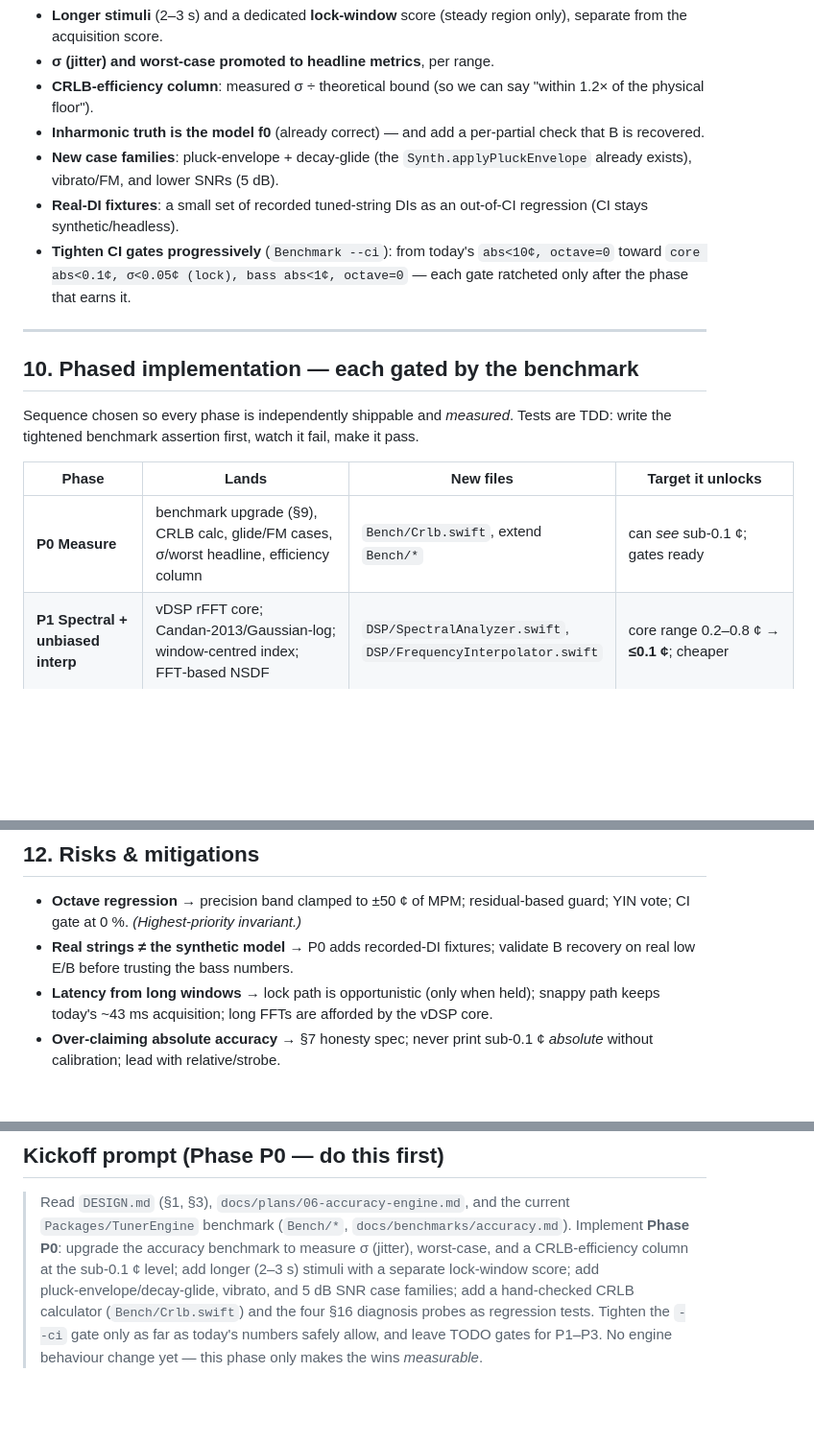
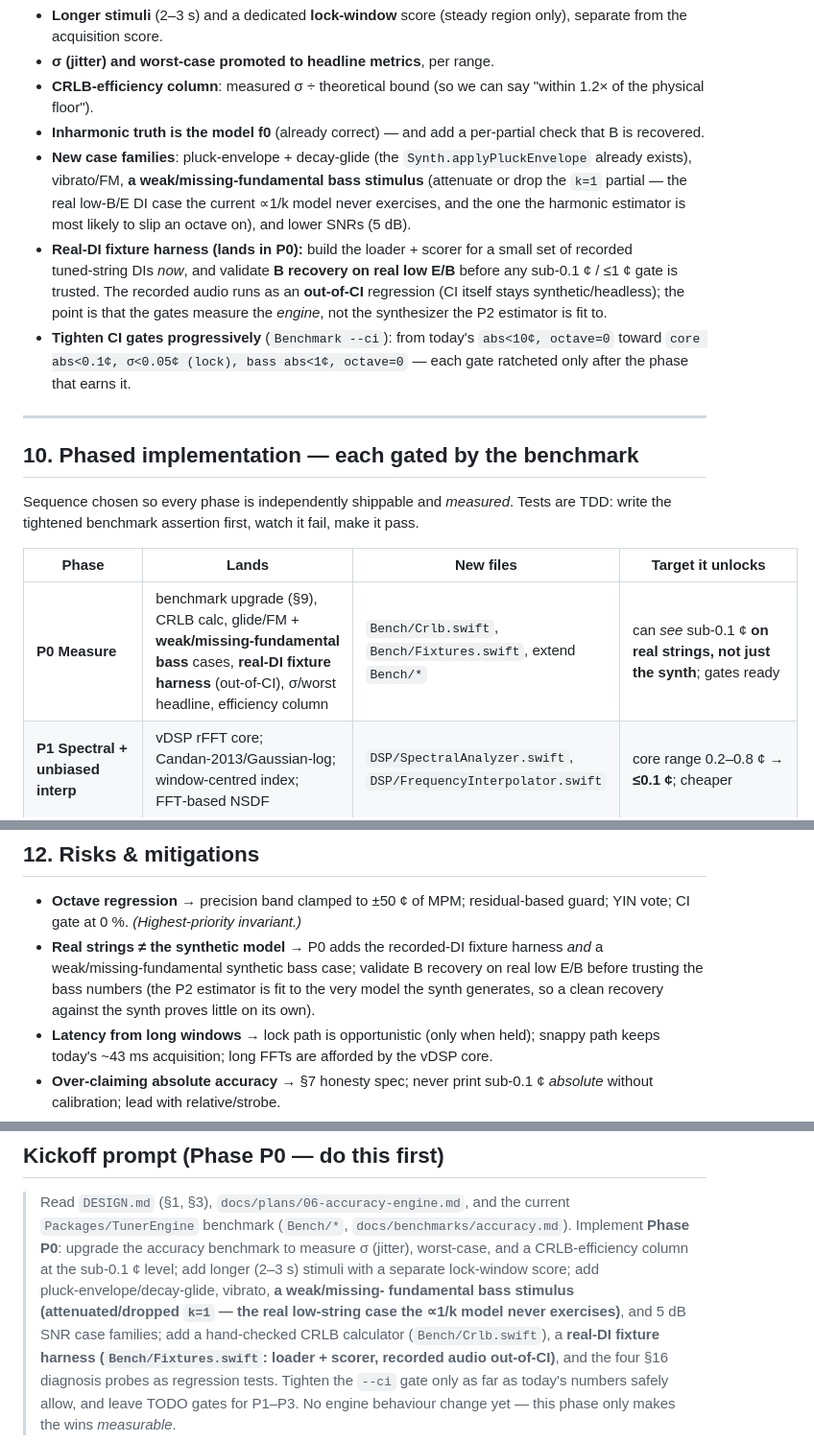
Before and after one commit to Xertox1234/guitartuner, a Markdown page: docs/plans/06-accuracy-engine.md, 3 parts joined by grey strips. Shown at 96% size. Drawn GitHub-style; blank space fills up the shorter version.

Commit message:
Plan 06: pull real-DI fixtures + weak-fundamental bass into P0
The sub-0.1 / <=1 cent targets were validated only against the benchmark's
own synthetic stiff-string model (f_k = k*f0*sqrt(1+B*k^2), amp ∝ 1/k) —
the exact generative model the P2 harmonic estimator is fit to, so a clean
recovery proves little on its own. Two stimulus realities the synth never
exercises are also the real bass failure modes: a weak/missing fundamental
(amp ∝ 1/k makes k=1 the strongest partial) and decay-glide.

Resolve the plan's internal inconsistency (§12 already claimed P0 adds
recorded-DI fixtures, but §9/§10/kickoff did not) by making it true across
all four places, and add the CI-able half:

- §9: add a weak/missing-fundamental bass case family; promote the real-DI
  fixture loader+scorer into P0 (recorded audio stays out-of-CI).
- §10: P0 row gains the weak-fundamental cases + Bench/Fixtures.swift.
- §12: align the model-mismatch risk with the above.
- Kickoff prompt: enumerate both additions for the P0 session.

No change to targets or algorithms — only how the wins are validated.

https://claude.ai/code/session_01CgzXdYzoK1HX3DrpaUuBDK

```diff
--- a/docs/plans/06-accuracy-engine.md
+++ b/docs/plans/06-accuracy-engine.md
@@ -350,9 +350,15 @@ them. Upgrade `BenchmarkSuite`/`CaseRunner`:
 - **Inharmonic truth is the model f0** (already correct) — and add a per‑partial check
   that B is recovered.
 - **New case families**: pluck‑envelope + decay‑glide (the `Synth.applyPluckEnvelope`
-  already exists), vibrato/FM, and lower SNRs (5 dB).
-- **Real‑DI fixtures**: a small set of recorded tuned‑string DIs as an out‑of‑CI
-  regression (CI stays synthetic/headless).
+  already exists), vibrato/FM, **a weak/missing‑fundamental bass stimulus** (attenuate or
+  drop the `k=1` partial — the real low‑B/E DI case the current ∝1/k model never exercises,
+  and the one the harmonic estimator is most likely to slip an octave on), and lower
+  SNRs (5 dB).
+- **Real‑DI fixture harness (lands in P0):** build the loader + scorer for a small set of
+  recorded tuned‑string DIs *now*, and validate **B recovery on real low E/B** before any
+  sub‑0.1 ¢ / ≤1 ¢ gate is trusted. The recorded audio runs as an **out‑of‑CI** regression
+  (CI itself stays synthetic/headless); the point is that the gates measure the *engine*,
+  not the synthesizer the P2 estimator is fit to.
 - **Tighten CI gates progressively** (`Benchmark --ci`): from today's `abs<10¢,
   octave=0` toward `core abs<0.1¢, σ<0.05¢ (lock), bass abs<1¢, octave=0` — each gate
   ratcheted only after the phase that earns it.
@@ -366,7 +372,7 @@ TDD: write the tightened benchmark assertion first, watch it fail, make it pass.
 
 | Phase | Lands | New files | Target it unlocks |
 |---|---|---|---|
-| **P0 Measure** | benchmark upgrade (§9), CRLB calc, glide/FM cases, σ/worst headline, efficiency column | `Bench/Crlb.swift`, extend `Bench/*` | can *see* sub‑0.1 ¢; gates ready |
+| **P0 Measure** | benchmark upgrade (§9), CRLB calc, glide/FM + **weak/missing‑fundamental bass** cases, **real‑DI fixture harness** (out‑of‑CI), σ/worst headline, efficiency column | `Bench/Crlb.swift`, `Bench/Fixtures.swift`, extend `Bench/*` | can *see* sub‑0.1 ¢ **on real strings, not just the synth**; gates ready |
 | **P1 Spectral + unbiased interp** | vDSP rFFT core; Candan‑2013/Gaussian‑log; window‑centred index; FFT‑based NSDF | `DSP/SpectralAnalyzer.swift`, `DSP/FrequencyInterpolator.swift` | core range 0.2–0.8 ¢ → **≤0.1 ¢**; cheaper |
 | **P2 Harmonic NLS + B (centrepiece)** | per‑partial refine, joint (f0,B) fit, Fisher fusion, residual octave guard | `DSP/HarmonicEstimator.swift`, `DSP/Inharmonicity.swift` | bass 2.96/25.7 ¢ → **≤1/≤3 ¢** |
 | **P3 Virtual‑strobe lock** | Tretter long‑window phase‑slope, multi‑partial, uncertainty out | `DSP/PhaseIntegrator.swift` (extends `StrobePhase`) | held‑note σ → **≤0.05 ¢**; ± precision in UI |
@@ -400,8 +406,10 @@ Settings surface. The strobe contract (`phase`) is unchanged — it just gets mo
 ## 12. Risks & mitigations
 - **Octave regression** → precision band clamped to ±50 ¢ of MPM; residual‑based guard;
   YIN vote; CI gate at 0 %. *(Highest‑priority invariant.)*
-- **Real strings ≠ the synthetic model** → P0 adds recorded‑DI fixtures; validate B
-  recovery on real low E/B before trusting the bass numbers.
+- **Real strings ≠ the synthetic model** → P0 adds the recorded‑DI fixture harness *and* a
+  weak/missing‑fundamental synthetic bass case; validate B recovery on real low E/B before
+  trusting the bass numbers (the P2 estimator is fit to the very model the synth generates,
+  so a clean recovery against the synth proves little on its own).
 - **Latency from long windows** → lock path is opportunistic (only when held); snappy
   path keeps today's ~43 ms acquisition; long FFTs are afforded by the vDSP core.
 - **Over‑claiming absolute accuracy** → §7 honesty spec; never print sub‑0.1 ¢ *absolute*
@@ -550,8 +558,11 @@ the diagnosis itself becomes a CI regression test.
 > `Packages/TunerEngine` benchmark (`Bench/*`, `docs/benchmarks/accuracy.md`). Implement
 > **Phase P0**: upgrade the accuracy benchmark to measure σ (jitter), worst‑case, and a
 > CRLB‑efficiency column at the sub‑0.1 ¢ level; add longer (2–3 s) stimuli with a
-> separate lock‑window score; add pluck‑envelope/decay‑glide, vibrato, and 5 dB SNR case
-> families; add a hand‑checked CRLB calculator (`Bench/Crlb.swift`) and the four §16
-> diagnosis probes as regression tests. Tighten the `--ci` gate only as far as today's
+> separate lock‑window score; add pluck‑envelope/decay‑glide, vibrato, **a weak/missing‑
+> fundamental bass stimulus (attenuated/dropped `k=1` — the real low‑string case the ∝1/k
+> model never exercises)**, and 5 dB SNR case families; add a hand‑checked CRLB calculator
+> (`Bench/Crlb.swift`), a **real‑DI fixture harness (`Bench/Fixtures.swift`: loader +
+> scorer, recorded audio out‑of‑CI)**, and the four §16 diagnosis probes as regression
+> tests. Tighten the `--ci` gate only as far as today's
 > numbers safely allow, and leave TODO gates for P1–P3. No engine behaviour change yet —
 > this phase only makes the wins *measurable*.
```
